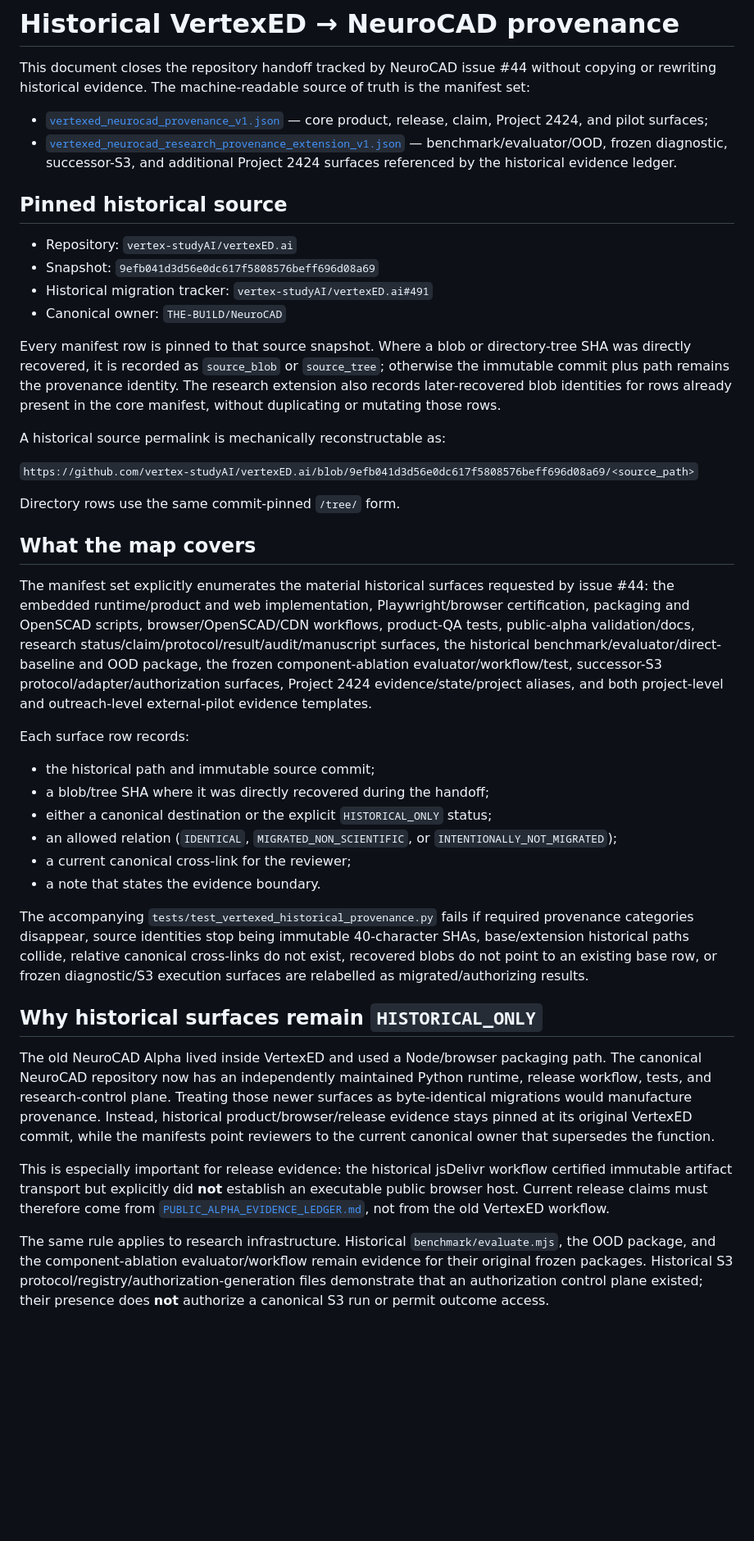
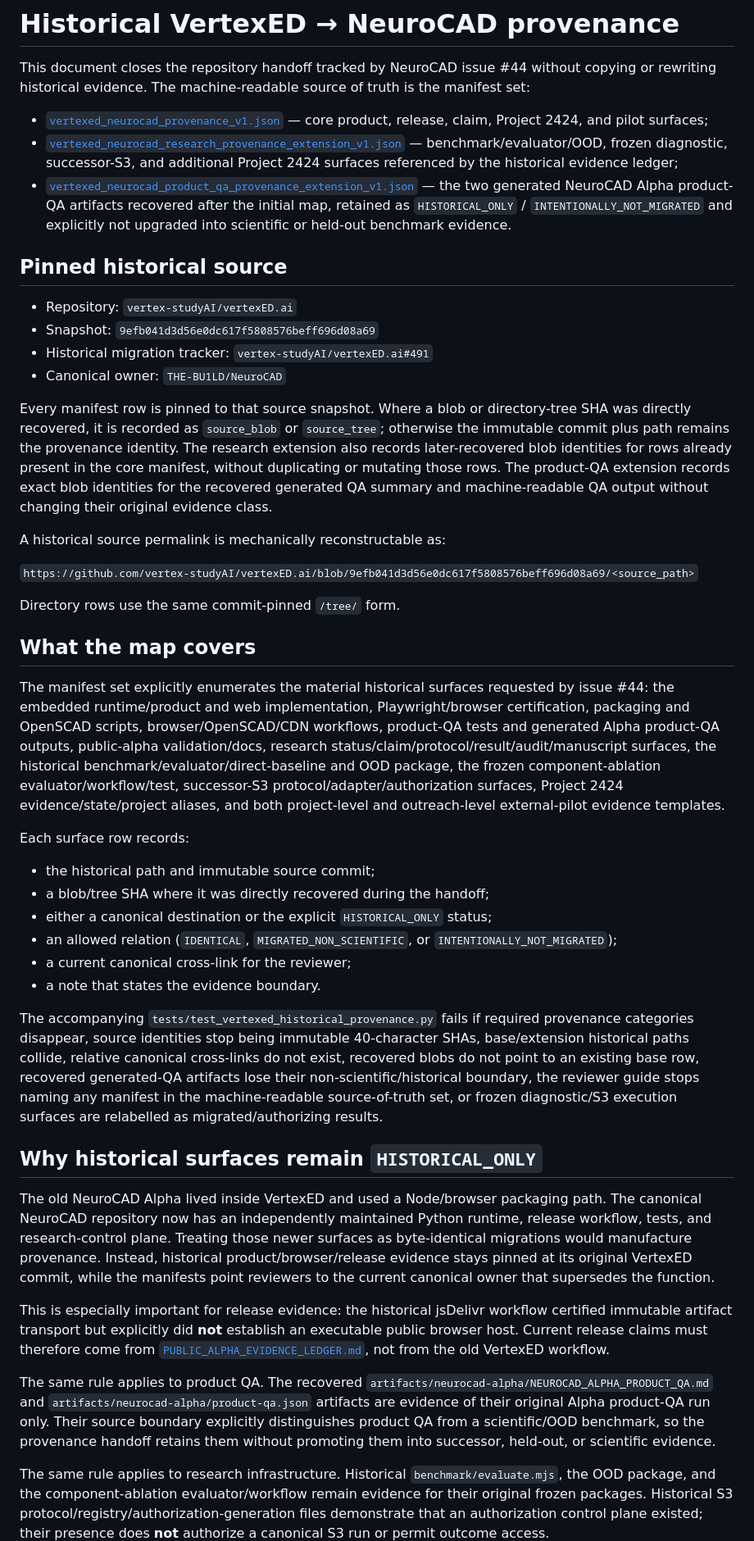
Before and after one commit to THE-BU1LD/NeuroCAD, a Markdown page: docs/HISTORICAL_VERTEXED_PROVENANCE.md, the part around one of its changes. Shown at 82% size. Drawn GitHub-style; blank space fills up the shorter version.

Commit message:
docs: bind reviewer guide to all provenance manifests

```diff
--- a/docs/HISTORICAL_VERTEXED_PROVENANCE.md
+++ b/docs/HISTORICAL_VERTEXED_PROVENANCE.md
@@ -3,7 +3,8 @@
 This document closes the repository handoff tracked by NeuroCAD issue #44 without copying or rewriting historical evidence. The machine-readable source of truth is the manifest set:
 
 - [`vertexed_neurocad_provenance_v1.json`](vertexed_neurocad_provenance_v1.json) — core product, release, claim, Project 2424, and pilot surfaces;
-- [`vertexed_neurocad_research_provenance_extension_v1.json`](vertexed_neurocad_research_provenance_extension_v1.json) — benchmark/evaluator/OOD, frozen diagnostic, successor-S3, and additional Project 2424 surfaces referenced by the historical evidence ledger.
+- [`vertexed_neurocad_research_provenance_extension_v1.json`](vertexed_neurocad_research_provenance_extension_v1.json) — benchmark/evaluator/OOD, frozen diagnostic, successor-S3, and additional Project 2424 surfaces referenced by the historical evidence ledger;
+- [`vertexed_neurocad_product_qa_provenance_extension_v1.json`](vertexed_neurocad_product_qa_provenance_extension_v1.json) — the two generated NeuroCAD Alpha product-QA artifacts recovered after the initial map, retained as `HISTORICAL_ONLY` / `INTENTIONALLY_NOT_MIGRATED` and explicitly not upgraded into scientific or held-out benchmark evidence.
 
 ## Pinned historical source
 
@@ -12,7 +13,7 @@ This document closes the repository handoff tracked by NeuroCAD issue #44 withou
 - Historical migration tracker: `vertex-studyAI/vertexED.ai#491`
 - Canonical owner: `THE-BU1LD/NeuroCAD`
 
-Every manifest row is pinned to that source snapshot. Where a blob or directory-tree SHA was directly recovered, it is recorded as `source_blob` or `source_tree`; otherwise the immutable commit plus path remains the provenance identity. The research extension also records later-recovered blob identities for rows already present in the core manifest, without duplicating or mutating those rows.
+Every manifest row is pinned to that source snapshot. Where a blob or directory-tree SHA was directly recovered, it is recorded as `source_blob` or `source_tree`; otherwise the immutable commit plus path remains the provenance identity. The research extension also records later-recovered blob identities for rows already present in the core manifest, without duplicating or mutating those rows. The product-QA extension records exact blob identities for the recovered generated QA summary and machine-readable QA output without changing their original evidence class.
 
 A historical source permalink is mechanically reconstructable as:
 
@@ -22,7 +23,7 @@ Directory rows use the same commit-pinned `/tree/` form.
 
 ## What the map covers
 
-The manifest set explicitly enumerates the material historical surfaces requested by issue #44: the embedded runtime/product and web implementation, Playwright/browser certification, packaging and OpenSCAD scripts, browser/OpenSCAD/CDN workflows, product-QA tests, public-alpha validation/docs, research status/claim/protocol/result/audit/manuscript surfaces, the historical benchmark/evaluator/direct-baseline and OOD package, the frozen component-ablation evaluator/workflow/test, successor-S3 protocol/adapter/authorization surfaces, Project 2424 evidence/state/project aliases, and both project-level and outreach-level external-pilot evidence templates.
+The manifest set explicitly enumerates the material historical surfaces requested by issue #44: the embedded runtime/product and web implementation, Playwright/browser certification, packaging and OpenSCAD scripts, browser/OpenSCAD/CDN workflows, product-QA tests and generated Alpha product-QA outputs, public-alpha validation/docs, research status/claim/protocol/result/audit/manuscript surfaces, the historical benchmark/evaluator/direct-baseline and OOD package, the frozen component-ablation evaluator/workflow/test, successor-S3 protocol/adapter/authorization surfaces, Project 2424 evidence/state/project aliases, and both project-level and outreach-level external-pilot evidence templates.
 
 Each surface row records:
 
@@ -33,7 +34,7 @@ Each surface row records:
 - a current canonical cross-link for the reviewer;
 - a note that states the evidence boundary.
 
-The accompanying `tests/test_vertexed_historical_provenance.py` fails if required provenance categories disappear, source identities stop being immutable 40-character SHAs, base/extension historical paths collide, relative canonical cross-links do not exist, recovered blobs do not point to an existing base row, or frozen diagnostic/S3 execution surfaces are relabelled as migrated/authorizing results.
+The accompanying `tests/test_vertexed_historical_provenance.py` fails if required provenance categories disappear, source identities stop being immutable 40-character SHAs, base/extension historical paths collide, relative canonical cross-links do not exist, recovered blobs do not point to an existing base row, recovered generated-QA artifacts lose their non-scientific/historical boundary, the reviewer guide stops naming any manifest in the machine-readable source-of-truth set, or frozen diagnostic/S3 execution surfaces are relabelled as migrated/authorizing results.
 
 ## Why historical surfaces remain `HISTORICAL_ONLY`
 
@@ -41,6 +42,8 @@ The old NeuroCAD Alpha lived inside VertexED and used a Node/browser packaging p
 
 This is especially important for release evidence: the historical jsDelivr workflow certified immutable artifact transport but explicitly did **not** establish an executable public browser host. Current release claims must therefore come from [`PUBLIC_ALPHA_EVIDENCE_LEDGER.md`](PUBLIC_ALPHA_EVIDENCE_LEDGER.md), not from the old VertexED workflow.
 
+The same rule applies to product QA. The recovered `artifacts/neurocad-alpha/NEUROCAD_ALPHA_PRODUCT_QA.md` and `artifacts/neurocad-alpha/product-qa.json` artifacts are evidence of their original Alpha product-QA run only. Their source boundary explicitly distinguishes product QA from a scientific/OOD benchmark, so the provenance handoff retains them without promoting them into successor, held-out, or scientific evidence.
+
 The same rule applies to research infrastructure. Historical `benchmark/evaluate.mjs`, the OOD package, and the component-ablation evaluator/workflow remain evidence for their original frozen packages. Historical S3 protocol/registry/authorization-generation files demonstrate that an authorization control plane existed; their presence does **not** authorize a canonical S3 run or permit outcome access.
 
 ## Scientific integrity boundary
```
Also changed, not shown: other parts of docs/HISTORICAL_VERTEXED_PROVENANCE.md (+5 -4 lines).
